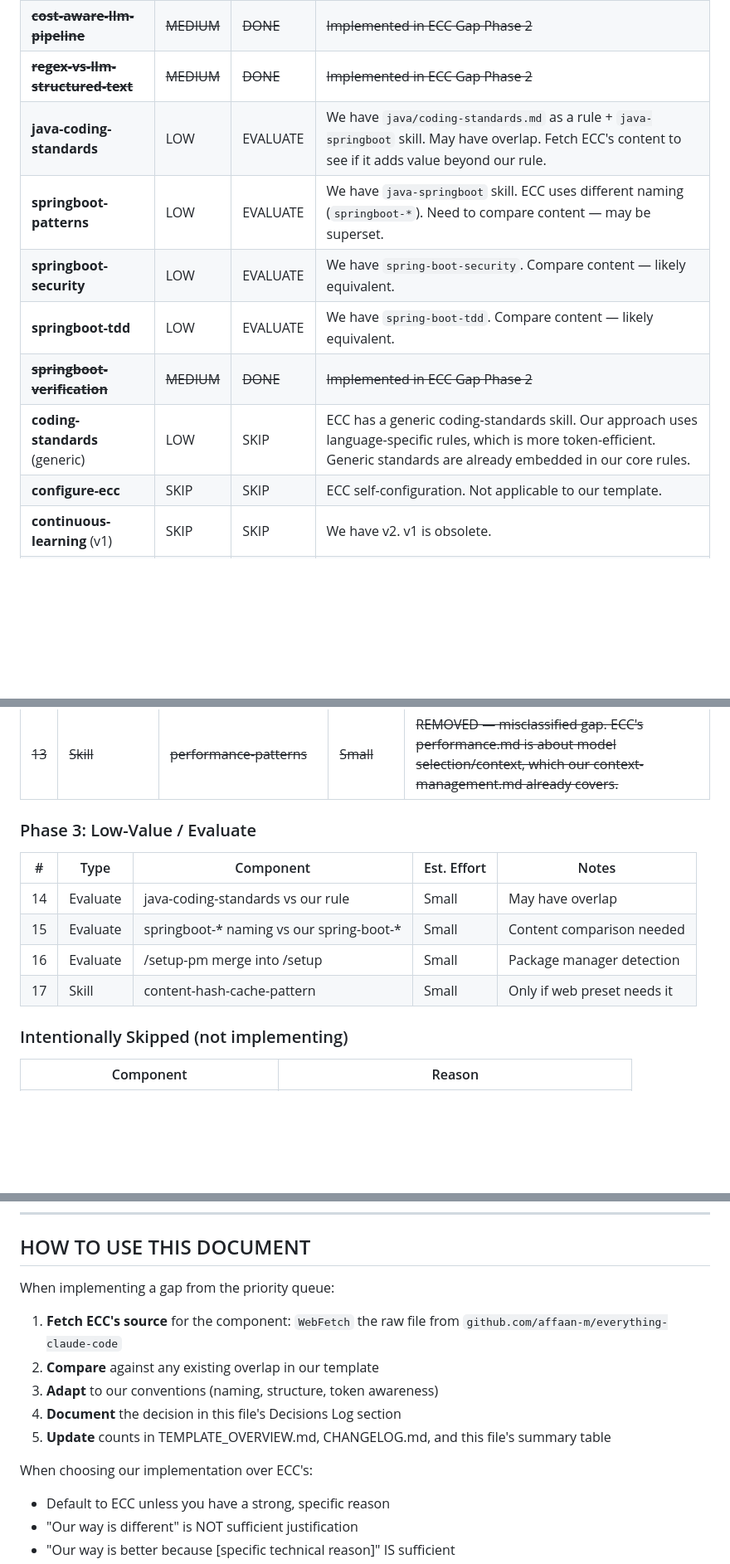
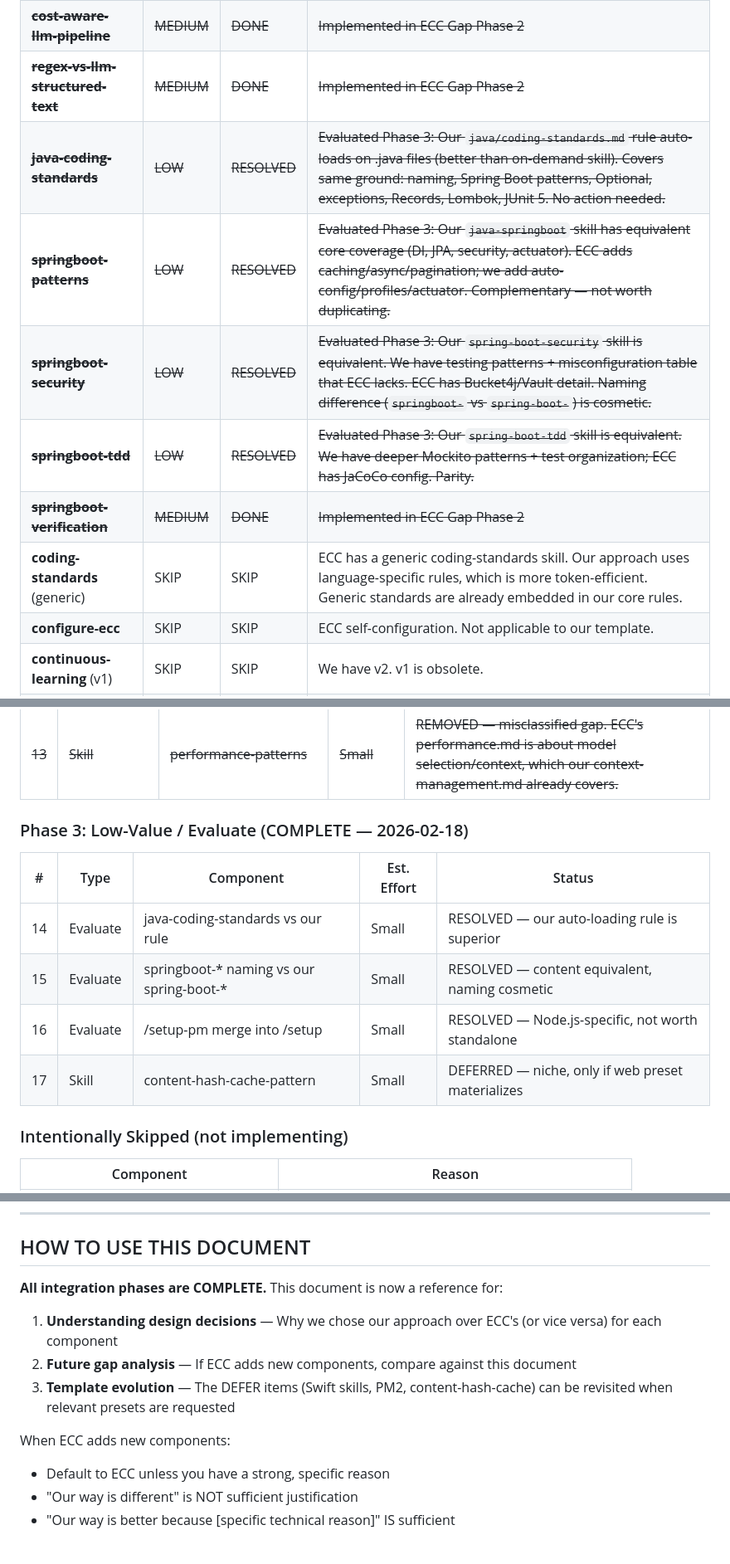
Before and after one commit to Zanzagar/project-template, a Markdown page: docs/ECC_COMPARISON.md, 3 parts joined by grey strips. Shown at 83% size. GitHub-like rendering; blank space fills up the shorter version.

Commit message:
docs: Close out ECC Phase 3 — all gaps evaluated and resolved
Phase 3 evaluated 4 remaining LOW-priority items:
- java-coding-standards: our auto-loading rule is superior
- springboot-* vs spring-boot-*: content equivalent, naming cosmetic
- /setup-pm: Node.js-specific, not worth standalone command
- content-hash-cache-pattern: deferred (niche)

All 3 integration phases complete. 52/52 PRD requirements delivered.

Co-Authored-By: Claude Opus 4.6 <noreply@anthropic.com>

```diff
--- a/docs/ECC_COMPARISON.md
+++ b/docs/ECC_COMPARISON.md
@@ -103,12 +105,12 @@ Both repos have 13 agents. One name difference: ECC's `build-error-resolver` = o
 | ~~**cpp-coding-standards**~~ | ~~MEDIUM~~ | ~~DONE~~ | ~~Implemented in ECC Gap Phase 2~~ |
 | ~~**cost-aware-llm-pipeline**~~ | ~~MEDIUM~~ | ~~DONE~~ | ~~Implemented in ECC Gap Phase 2~~ |
 | ~~**regex-vs-llm-structured-text**~~ | ~~MEDIUM~~ | ~~DONE~~ | ~~Implemented in ECC Gap Phase 2~~ |
-| **java-coding-standards** | LOW | EVALUATE | We have `java/coding-standards.md` as a rule + `java-springboot` skill. May have overlap. Fetch ECC's content to see if it adds value beyond our rule. |
-| **springboot-patterns** | LOW | EVALUATE | We have `java-springboot` skill. ECC uses different naming (`springboot-*`). Need to compare content — may be superset. |
-| **springboot-security** | LOW | EVALUATE | We have `spring-boot-security`. Compare content — likely equivalent. |
-| **springboot-tdd** | LOW | EVALUATE | We have `spring-boot-tdd`. Compare content — likely equivalent. |
+| ~~**java-coding-standards**~~ | ~~LOW~~ | ~~RESOLVED~~ | ~~Evaluated Phase 3: Our `java/coding-standards.md` rule auto-loads on .java files (better than on-demand skill). Covers same ground: naming, Spring Boot patterns, Optional, exceptions, Records, Lombok, JUnit 5. No action needed.~~ |
+| ~~**springboot-patterns**~~ | ~~LOW~~ | ~~RESOLVED~~ | ~~Evaluated Phase 3: Our `java-springboot` skill has equivalent core coverage (DI, JPA, security, actuator). ECC adds caching/async/pagination; we add auto-config/profiles/actuator. Complementary — not worth duplicating.~~ |
+| ~~**springboot-security**~~ | ~~LOW~~ | ~~RESOLVED~~ | ~~Evaluated Phase 3: Our `spring-boot-security` skill is equivalent. We have testing patterns + misconfiguration table that ECC lacks. ECC has Bucket4j/Vault detail. Naming difference (`springboot-` vs `spring-boot-`) is cosmetic.~~ |
+| ~~**springboot-tdd**~~ | ~~LOW~~ | ~~RESOLVED~~ | ~~Evaluated Phase 3: Our `spring-boot-tdd` skill is equivalent. We have deeper Mockito patterns + test organization; ECC has JaCoCo config. Parity.~~ |
 | ~~**springboot-verification**~~ | ~~MEDIUM~~ | ~~DONE~~ | ~~Implemented in ECC Gap Phase 2~~ |
-| **coding-standards** (generic) | LOW | SKIP | ECC has a generic coding-standards skill. Our approach uses language-specific rules, which is more token-efficient. Generic standards are already embedded in our core rules. |
+| **coding-standards** (generic) | SKIP | SKIP | ECC has a generic coding-standards skill. Our approach uses language-specific rules, which is more token-efficient. Generic standards are already embedded in our core rules. |
 | **configure-ecc** | SKIP | SKIP | ECC self-configuration. Not applicable to our template. |
 | **continuous-learning** (v1) | SKIP | SKIP | We have v2. v1 is obsolete. |
 | **project-guidelines-example** | SKIP | SKIP | Template/example, not actionable skill content. |
@@ -322,14 +324,14 @@ Rather than splitting our files to match ECC's structure (which would multiply t
 | -- | Command | /prd-generate (novel — deep research PRD generation) | Medium | DONE |
 | ~~13~~ | ~~Skill~~ | ~~performance-patterns~~ | ~~Small~~ | ~~REMOVED — misclassified gap. ECC's performance.md is about model selection/context, which our context-management.md already covers.~~ |
 
-### Phase 3: Low-Value / Evaluate
+### Phase 3: Low-Value / Evaluate (COMPLETE — 2026-02-18)
 
-| # | Type | Component | Est. Effort | Notes |
-|---|------|-----------|-------------|-------|
-| 14 | Evaluate | java-coding-standards vs our rule | Small | May have overlap |
-| 15 | Evaluate | springboot-* naming vs our spring-boot-* | Small | Content comparison needed |
-| 16 | Evaluate | /setup-pm merge into /setup | Small | Package manager detection |
-| 17 | Skill | content-hash-cache-pattern | Small | Only if web preset needs it |
+| # | Type | Component | Est. Effort | Status |
+|---|------|-----------|-------------|--------|
+| 14 | Evaluate | java-coding-standards vs our rule | Small | RESOLVED — our auto-loading rule is superior |
+| 15 | Evaluate | springboot-* naming vs our spring-boot-* | Small | RESOLVED — content equivalent, naming cosmetic |
+| 16 | Evaluate | /setup-pm merge into /setup | Small | RESOLVED — Node.js-specific, not worth standalone |
+| 17 | Skill | content-hash-cache-pattern | Small | DEFERRED — niche, only if web preset materializes |
 
 ### Intentionally Skipped (not implementing)
 
@@ -349,15 +351,13 @@ Rather than splitting our files to match ECC's structure (which would multiply t
 
 ## HOW TO USE THIS DOCUMENT
 
-When implementing a gap from the priority queue:
+**All integration phases are COMPLETE.** This document is now a reference for:
 
-1. **Fetch ECC's source** for the component: `WebFetch` the raw file from `github.com/affaan-m/everything-claude-code`
-2. **Compare** against any existing overlap in our template
-3. **Adapt** to our conventions (naming, structure, token awareness)
-4. **Document** the decision in this file's Decisions Log section
-5. **Update** counts in TEMPLATE_OVERVIEW.md, CHANGELOG.md, and this file's summary table
+1. **Understanding design decisions** — Why we chose our approach over ECC's (or vice versa) for each component
+2. **Future gap analysis** — If ECC adds new components, compare against this document
+3. **Template evolution** — The DEFER items (Swift skills, PM2, content-hash-cache) can be revisited when relevant presets are requested
 
-When choosing our implementation over ECC's:
+When ECC adds new components:
 - Default to ECC unless you have a strong, specific reason
 - "Our way is different" is NOT sufficient justification
 - "Our way is better because [specific technical reason]" IS sufficient
```
Also changed, not shown: other parts of docs/ECC_COMPARISON.md (+9 -7 lines).
